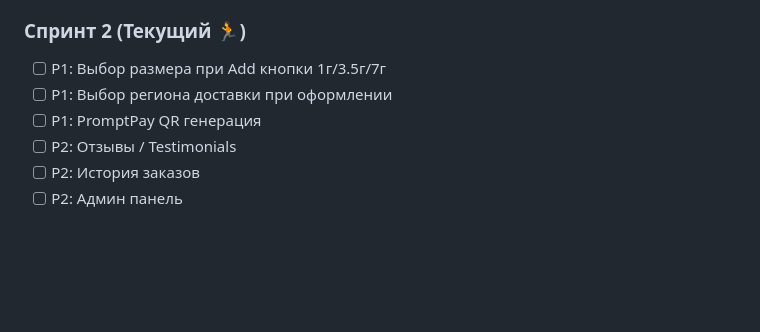
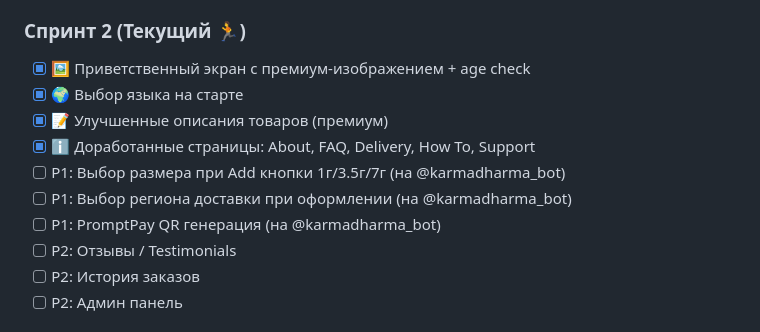
Before and after one commit to cafe13kohphangan-blip/parvati-weed-thailand-bot, a Markdown page: TASKS.md, the part around the change. GitHub-like rendering; blank space fills up the shorter version.

Commit message:
docs: update TASKS.md - mark Sprint 2 completed tasks

```diff
--- a/TASKS.md
+++ b/TASKS.md
@@ -60,9 +60,13 @@
 - ✅ GitHub репозиторий
 
 ### Спринт 2 (Текущий 🏃)
-- [ ] P1: Выбор размера при Add кнопки 1г/3.5г/7г
-- [ ] P1: Выбор региона доставки при оформлении
-- [ ] P1: PromptPay QR генерация
+- [x] 🖼️ Приветственный экран с премиум-изображением + age check
+- [x] 🌍 Выбор языка на старте
+- [x] 📝 Улучшенные описания товаров (премиум)
+- [x] ℹ️ Доработанные страницы: About, FAQ, Delivery, How To, Support
+- [ ] P1: Выбор размера при Add кнопки 1г/3.5г/7г (на @karmadharma_bot)
+- [ ] P1: Выбор региона доставки при оформлении (на @karmadharma_bot)
+- [ ] P1: PromptPay QR генерация (на @karmadharma_bot)
 - [ ] P2: Отзывы / Testimonials
 - [ ] P2: История заказов
 - [ ] P2: Админ панель
```
